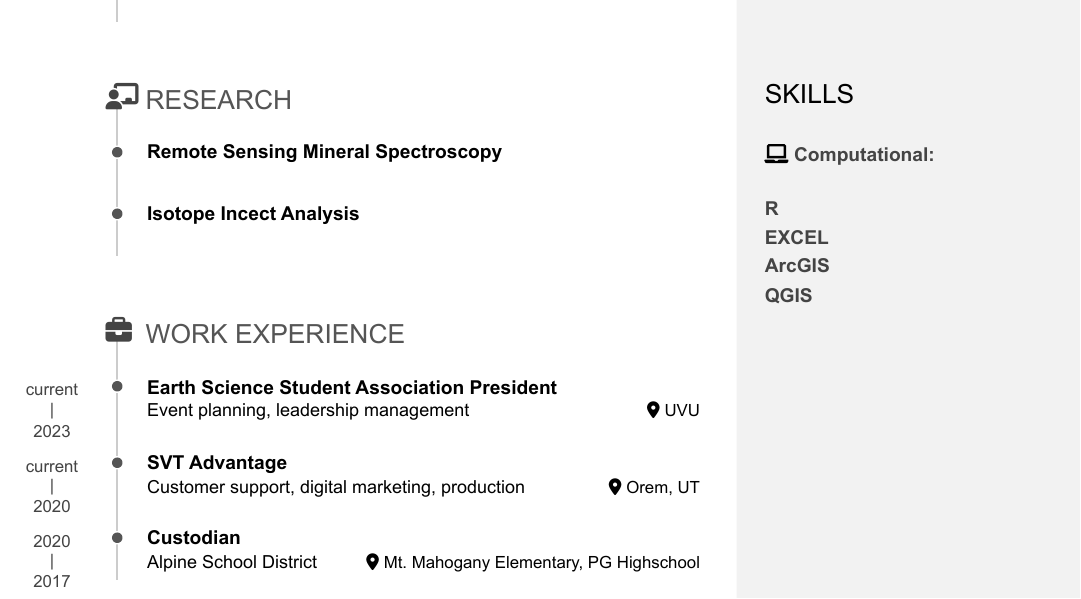
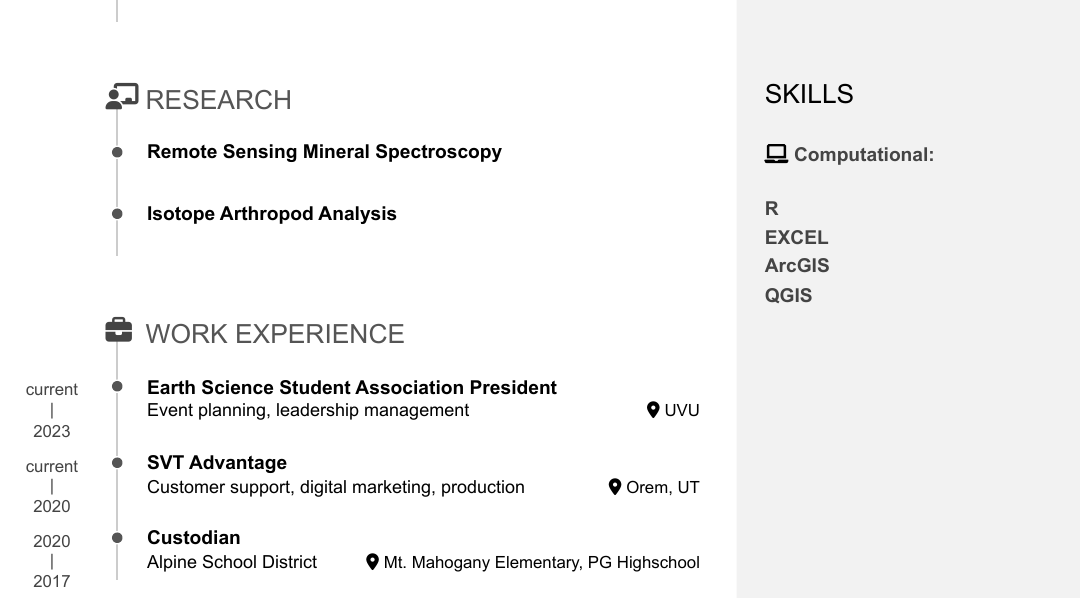
Before and after one commit to Noahjc26/Noahjc26.github.io, an R Markdown document (resume/CV_pagedown_short.Rmd): part of the page, cut so that both start at the same text. The pictures show the output file resume/CV_pagedown_short.pdf that the author committed with the source.

Commit message:
changed incect to arthropod

```diff
--- a/resume/CV_pagedown_short.Rmd
+++ b/resume/CV_pagedown_short.Rmd
@@ -80,7 +80,7 @@ N/A
 
 N/A
 
-### Isotope Incect Analysis
+### Isotope Arthropod Analysis
 
 N/A
 
```
Also changed, not shown: final_project/index.Rmd (+2 -1 lines), resume/CV_pagedown_short.pdf.
